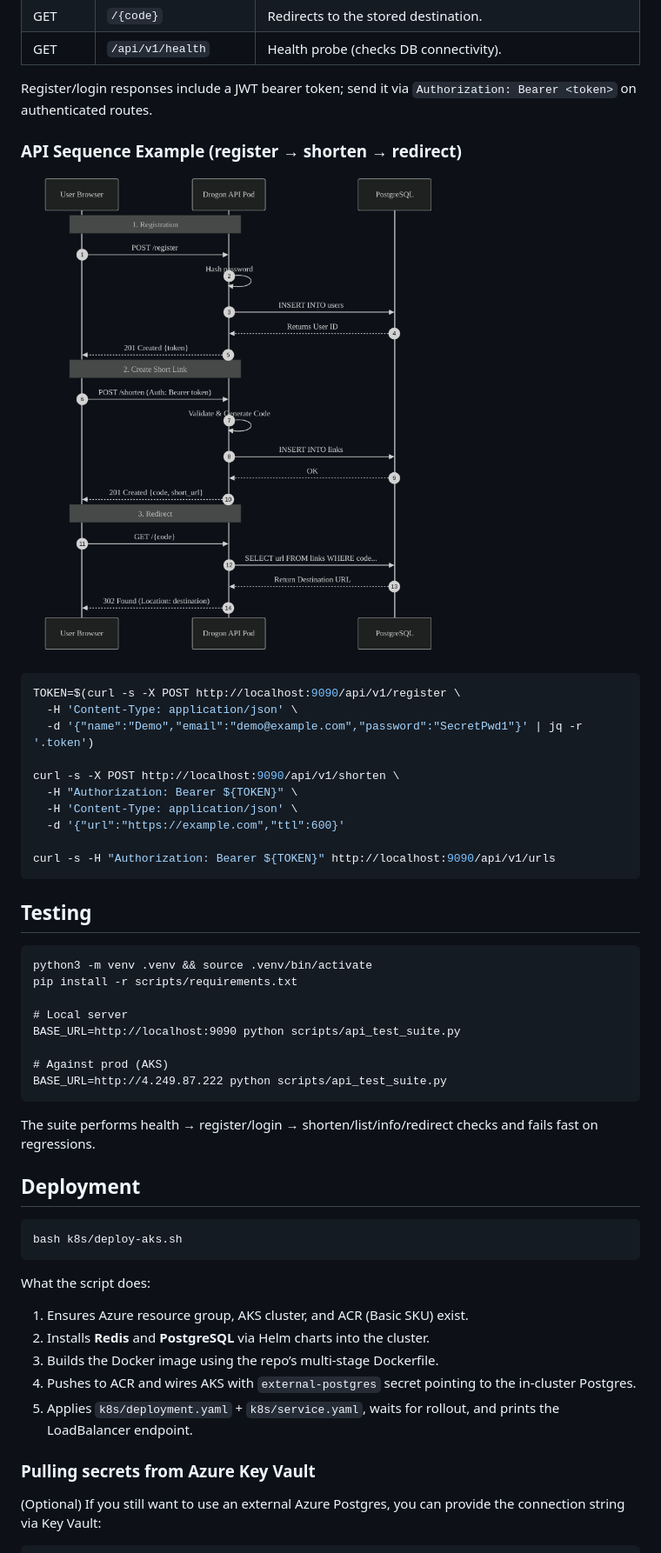
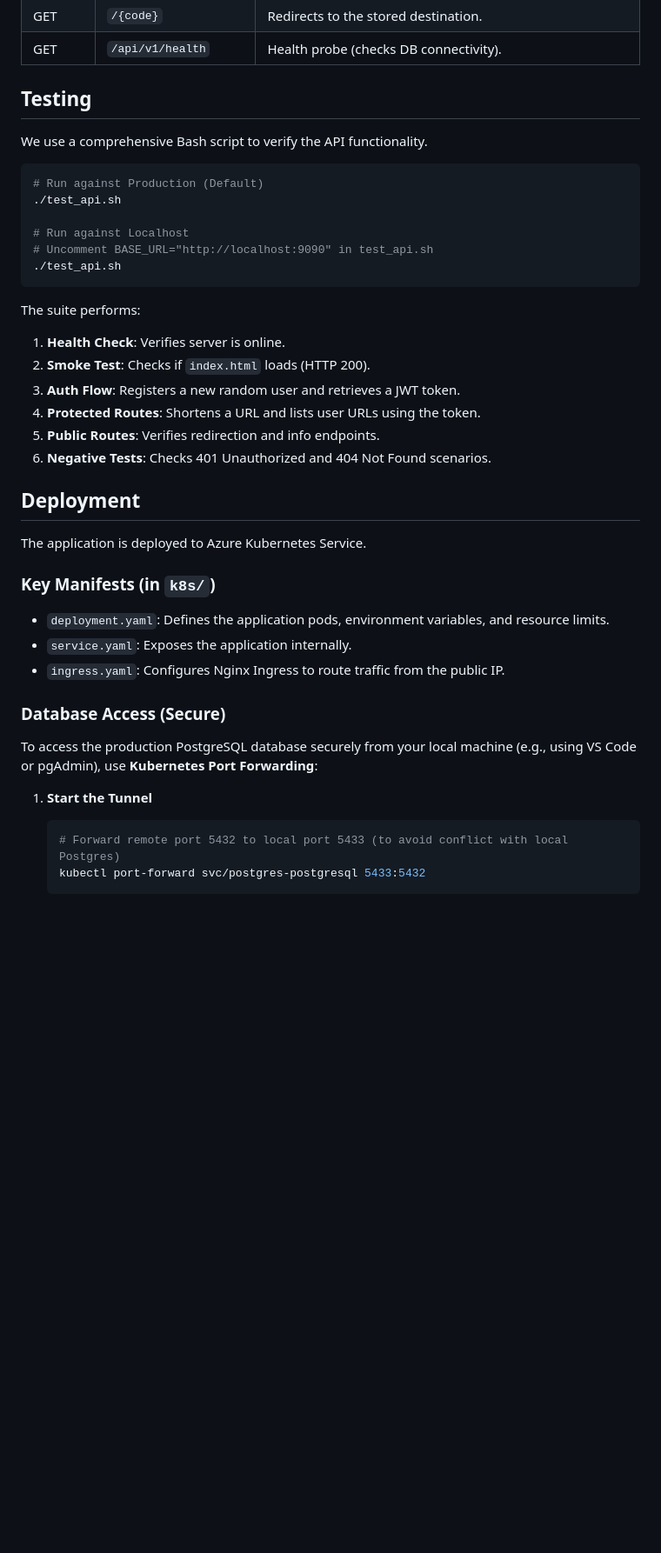
Before and after one commit to rajeshkumarblr/myurlshortener, a Markdown page: README.md, the part around one of its changes. Shown at 87% size. Drawn GitHub-style; blank space fills up the shorter version.

Commit message:
Update README with current status, architecture diagram, and test instructions

````diff
--- a/README.md
+++ b/README.md
@@ -68,56 +97,43 @@ All endpoints return JSON unless noted.
 | GET | `/{code}` | Redirects to the stored destination. |
 | GET | `/api/v1/health` | Health probe (checks DB connectivity). |
 
-Register/login responses include a JWT bearer token; send it via `Authorization: Bearer <token>` on authenticated routes.
+## Testing
 
-### API Sequence Example (register → shorten → redirect)
-
-![API Sequence Example](docs/sequence.png)
-
+We use a comprehensive Bash script to verify the API functionality.
 
 ```bash
-TOKEN=$(curl -s -X POST http://localhost:9090/api/v1/register \
-  -H 'Content-Type: application/json' \
-  -d '{"name":"Demo","email":"demo@example.com","password":"SecretPwd1"}' | jq -r '.token')
+# Run against Production (Default)
+./test_api.sh
 
-curl -s -X POST http://localhost:9090/api/v1/shorten \
-  -H "Authorization: Bearer ${TOKEN}" \
-  -H 'Content-Type: application/json' \
-  -d '{"url":"https://example.com","ttl":600}'
-
-curl -s -H "Authorization: Bearer ${TOKEN}" http://localhost:9090/api/v1/urls
+# Run against Localhost
+# Uncomment BASE_URL="http://localhost:9090" in test_api.sh
+./test_api.sh
 ```
 
-## Testing
-
-```
-python3 -m venv .venv && source .venv/bin/activate
-pip install -r scripts/requirements.txt
-
-# Local server
-BASE_URL=http://localhost:9090 python scripts/api_test_suite.py
-
-# Against prod (AKS)
-BASE_URL=http://4.249.87.222 python scripts/api_test_suite.py
-```
-
-The suite performs health → register/login → shorten/list/info/redirect checks and fails fast on regressions.
+The suite performs:
+1.  **Health Check**: Verifies server is online.
+2.  **Smoke Test**: Checks if `index.html` loads (HTTP 200).
+3.  **Auth Flow**: Registers a new random user and retrieves a JWT token.
+4.  **Protected Routes**: Shortens a URL and lists user URLs using the token.
+5.  **Public Routes**: Verifies redirection and info endpoints.
+6.  **Negative Tests**: Checks 401 Unauthorized and 404 Not Found scenarios.
 
 ## Deployment
 
-```
-bash k8s/deploy-aks.sh
-```
+The application is deployed to Azure Kubernetes Service.
 
-What the script does:
+### Key Manifests (in `k8s/`)
+- `deployment.yaml`: Defines the application pods, environment variables, and resource limits.
+- `service.yaml`: Exposes the application internally.
+- `ingress.yaml`: Configures Nginx Ingress to route traffic from the public IP.
 
-1. Ensures Azure resource group, AKS cluster, and ACR (Basic SKU) exist.
-2. Installs **Redis** and **PostgreSQL** via Helm charts into the cluster.
-3. Builds the Docker image using the repo’s multi-stage Dockerfile.
-4. Pushes to ACR and wires AKS with `external-postgres` secret pointing to the in-cluster Postgres.
-5. Applies `k8s/deployment.yaml` + `k8s/service.yaml`, waits for rollout, and prints the LoadBalancer endpoint.
+### Database Access (Secure)
 
-### Pulling secrets from Azure Key Vault
+To access the production PostgreSQL database securely from your local machine (e.g., using VS Code or pgAdmin), use **Kubernetes Port Forwarding**:
 
-(Optional) If you still want to use an external Azure Postgres, you can provide the connection string via Key Vault:
+1.  **Start the Tunnel**
+    ```bash
+    # Forward remote port 5432 to local port 5433 (to avoid conflict with local Postgres)
+    kubectl port-forward svc/postgres-postgresql 5433:5432
+    ```
 
````
Also changed, not shown: other parts of README.md (+63 -41 lines).
